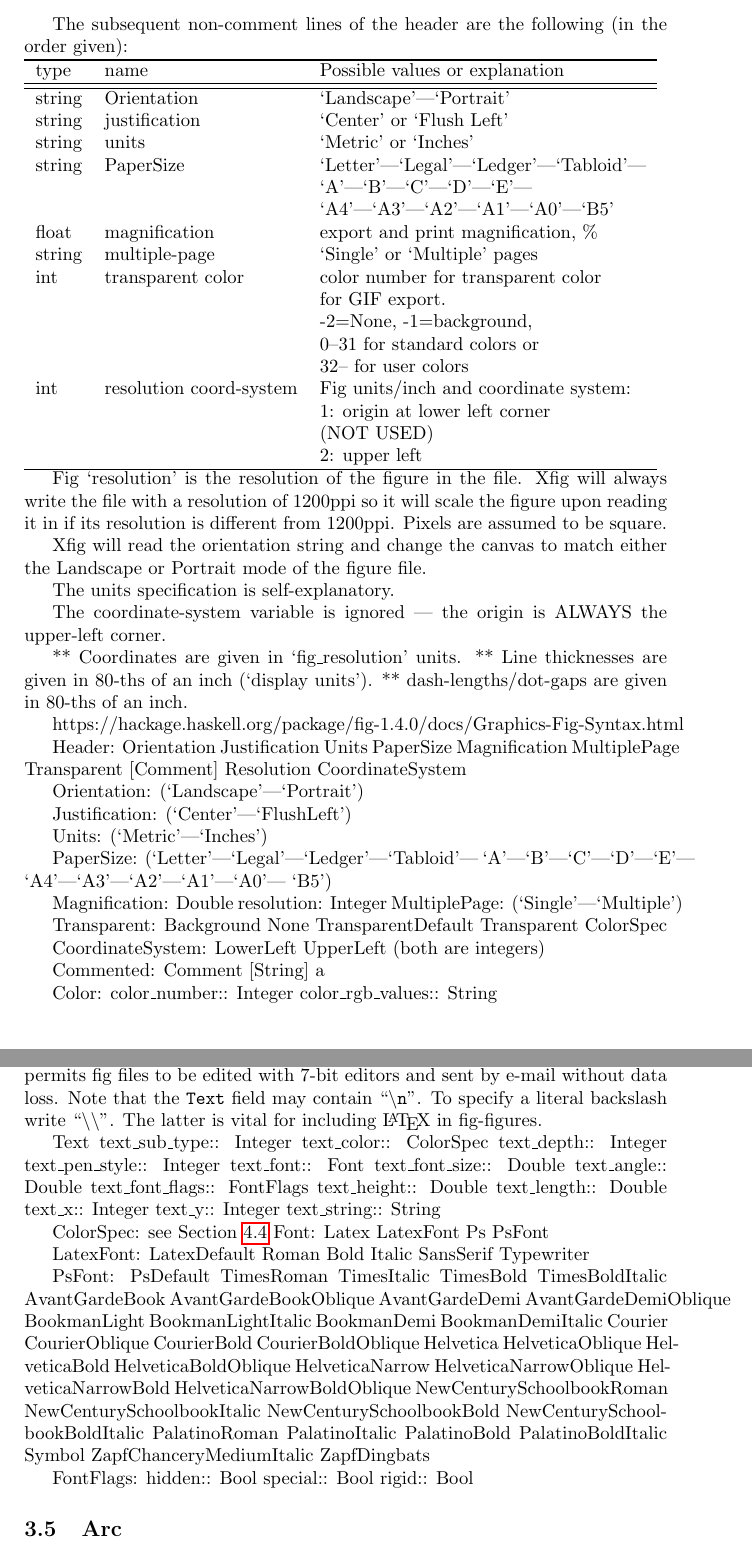
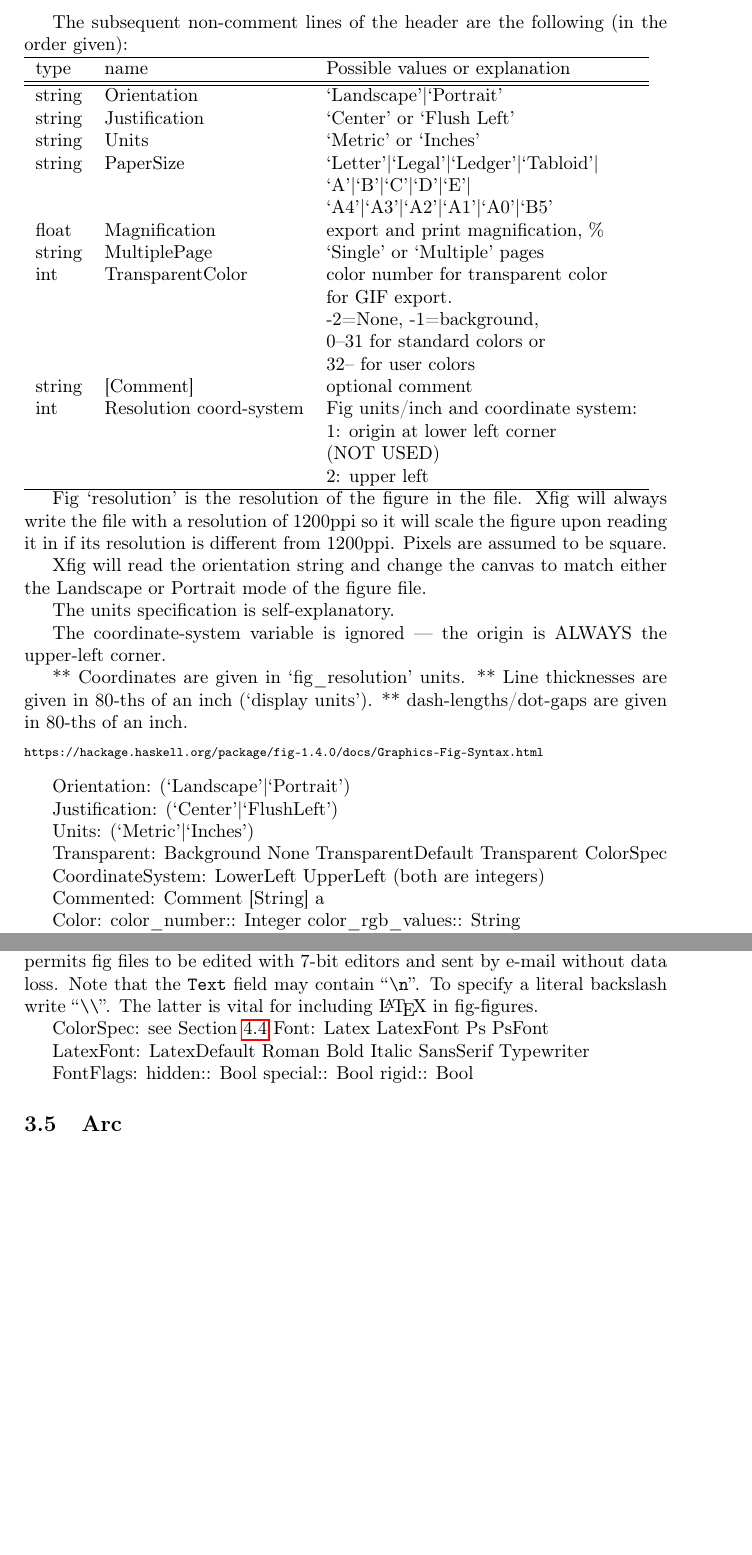
Before and after one commit to techatspree/maven-latex-plugin, a LaTeX document (maven-latex-plugin/src/site/tex/xfig/xfigFormat.tex): two parts of pages 3 and 10 of 16 before the commit and two parts of pages 3 and 10 of 15 after it, joined at a grey line, cut so that both start at the same text, the shorter picture padded with empty space. Compiled offline with pdfLaTeX.

Commit message:
@bugfix 	indication of warnings 	- eliminated warnings and bad boxes.

```diff
--- a/maven-latex-plugin/src/site/tex/xfig/xfigFormat.tex
+++ b/maven-latex-plugin/src/site/tex/xfig/xfigFormat.tex
@@ -1,5 +1,8 @@
 \RequirePackage[l2tabu, orthodox]{nag}
 \documentclass[10pt, a4paper]{article}
+
+\usepackage[T1]{fontenc}
+\usepackage{fancyvrb}
 
 \usepackage{ifthen}
 \newboolean{texFhtLoaded}
@@ -171,19 +174,20 @@ type & name & Possible values or explanation \\
 \midrule
 \midrule
 string & Orientation             & `Landscape'|`Portrait' \\
-string & justification           & `Center' or `Flush Left' \\
-string & units                   & `Metric' or `Inches' \\
+string & Justification           & `Center' or `Flush Left' \\
+string & Units                   & `Metric' or `Inches' \\
 string & PaperSize               & `Letter'|`Legal'|`Ledger'|`Tabloid'|\\
 &&                                 `A'|`B'|`C'|`D'|`E'|\\
 &&                                 `A4'|`A3'|`A2'|`A1'|`A0'|`B5' \\
-float  & magnification           & export and print magnification, \% \\
-string & multiple-page           & `Single' or `Multiple' pages \\
-int    & transparent color       & color number for transparent color \\
+float  & Magnification           & export and print magnification, \% \\
+string & MultiplePage           & `Single' or `Multiple' pages \\
+int    & TransparentColor       & color number for transparent color \\
 &&                                 for GIF export. \\
 &&                                -2=None, -1=background, \\
 &&                                0--31 for standard colors or \\
 &&                                32-- for user colors \\
-int    & resolution coord-system & Fig units/inch and coordinate system:\\
+string & [Comment]              & optional comment \\%FIXME: how? #?
+int    & Resolution coord-system & Fig units/inch and coordinate system:\\
 &&                                 1: origin at lower left corner \\
 &&                                    (NOT USED)\\
 &&                                 2: upper left \\
@@ -212,21 +216,13 @@ int    & resolution coord-system & Fig units/inch and coordinate system:\\
 
 %\begin{grammar}
 %\end{grammar}
+\begin{Verbatim}[fontsize=\scriptsize]
 https://hackage.haskell.org/package/fig-1.4.0/docs/Graphics-Fig-Syntax.html
+\end{Verbatim}
 
 
 
-Header:
-Orientation
-Justification
-Units
-PaperSize
-Magnification
-MultiplePage
-Transparent
-[Comment]
-Resolution
-CoordinateSystem
+
 
 Orientation: (`Landscape'|`Portrait')
 
@@ -234,15 +230,8 @@ Justification: (`Center'|`FlushLeft')
 
 Units: (`Metric'|`Inches')
 
-PaperSize:
-(`Letter'|`Legal'|`Ledger'|`Tabloid'|
-`A'|`B'|`C'|`D'|`E'|
-`A4'|`A3'|`A2'|`A1'|`A0'|
-`B5')
 
-Magnification: Double
-resolution: Integer
-MultiplePage: (`Single'|`Multiple')
+
 
 
 Transparent:
@@ -687,20 +676,7 @@ To specify a literal backslash write ``\texttt{\textbackslash\textbackslash}''.
 The latter is vital for including \LaTeX{} in fig-figures.
 
 
-Text
-text\_sub\_type:: Integer
-text\_color:: ColorSpec
-text\_depth:: Integer
-text\_pen\_style:: Integer
-text\_font:: Font
-text\_font\_size:: Double
-text\_angle:: Double
-text\_font\_flags:: FontFlags
-text\_height:: Double
-text\_length:: Double
-text\_x:: Integer
-text\_y:: Integer
-text\_string:: String
+
 
 ColorSpec: see Section~\ref{subsec:paramColorsFill}
 Font:
@@ -715,45 +691,6 @@ Bold
 Italic
 SansSerif
 Typewriter
-
-
-PsFont:
-PsDefault
-TimesRoman
-TimesItalic
-TimesBold
-TimesBoldItalic
-AvantGardeBook
-AvantGardeBookOblique
-AvantGardeDemi
-AvantGardeDemiOblique
-BookmanLight
-BookmanLightItalic
-BookmanDemi
-BookmanDemiItalic
-Courier
-CourierOblique
-CourierBold
-CourierBoldOblique
-Helvetica
-HelveticaOblique
-HelveticaBold
-HelveticaBoldOblique
-HelveticaNarrow
-HelveticaNarrowOblique
-HelveticaNarrowBold
-HelveticaNarrowBoldOblique
-NewCenturySchoolbookRoman
-NewCenturySchoolbookItalic
-NewCenturySchoolbookBold
-NewCenturySchoolbookBoldItalic
-PalatinoRoman
-PalatinoItalic
-PalatinoBold
-PalatinoBoldItalic
-Symbol
-ZapfChanceryMediumItalic
-ZapfDingbats
 
 
 FontFlags:
```
Also changed, not shown: maven-latex-plugin/src/site/tex/xfig/xfigFormat.tex (38 more changed lines).
